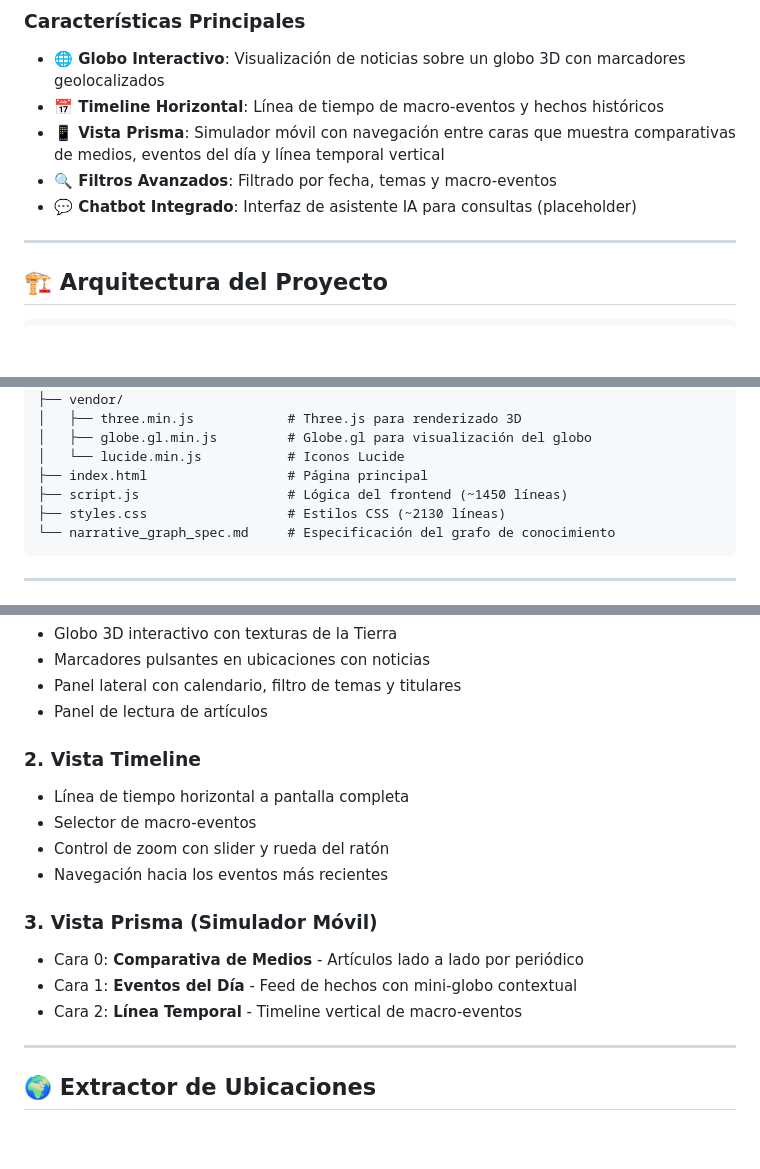
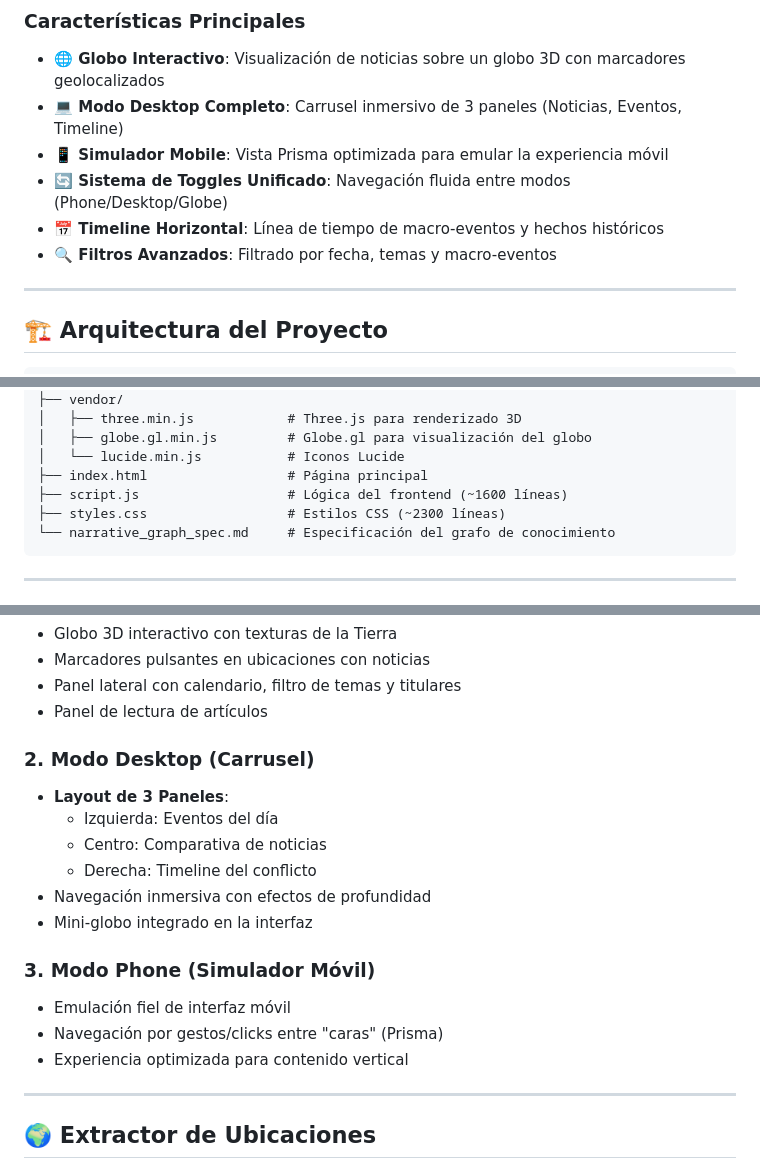
Before and after one commit to nomadicsenseis/Prisma-Frontend, a Markdown page: README.md, 3 parts joined by grey strips. GitHub-like rendering; blank space fills up the shorter version.

````diff
--- a/README.md
+++ b/README.md
@@ -15,10 +15,11 @@ Prisma Aletheia es una aplicación web que permite explorar y analizar noticias
 ### Características Principales
 
 - **🌐 Globo Interactivo**: Visualización de noticias sobre un globo 3D con marcadores geolocalizados
+- **💻 Modo Desktop Completo**: Carrusel inmersivo de 3 paneles (Noticias, Eventos, Timeline)
+- **📱 Simulador Mobile**: Vista Prisma optimizada para emular la experiencia móvil
+- **🔄 Sistema de Toggles Unificado**: Navegación fluida entre modos (Phone/Desktop/Globe)
 - **📅 Timeline Horizontal**: Línea de tiempo de macro-eventos y hechos históricos
-- **📱 Vista Prisma**: Simulador móvil con navegación entre caras que muestra comparativas de medios, eventos del día y línea temporal vertical
 - **🔍 Filtros Avanzados**: Filtrado por fecha, temas y macro-eventos
-- **💬 Chatbot Integrado**: Interfaz de asistente IA para consultas (placeholder)
 
 ---
 
@@ -41,8 +42,8 @@ Frontend/
 │   ├── globe.gl.min.js         # Globe.gl para visualización del globo
 │   └── lucide.min.js           # Iconos Lucide
 ├── index.html                  # Página principal
-├── script.js                   # Lógica del frontend (~1450 líneas)
-├── styles.css                  # Estilos CSS (~2130 líneas)
+├── script.js                   # Lógica del frontend (~1600 líneas)
+├── styles.css                  # Estilos CSS (~2300 líneas)
 └── narrative_graph_spec.md     # Especificación del grafo de conocimiento
 ```
 
@@ -141,16 +142,18 @@ El sistema utiliza un grafo de conocimiento narrativo con la siguiente estructur
 - Panel lateral con calendario, filtro de temas y titulares
 - Panel de lectura de artículos
 
-### 2. Vista Timeline
-- Línea de tiempo horizontal a pantalla completa
-- Selector de macro-eventos
-- Control de zoom con slider y rueda del ratón
-- Navegación hacia los eventos más recientes
+### 2. Modo Desktop (Carrusel)
+- **Layout de 3 Paneles**:
+  - Izquierda: Eventos del día
+  - Centro: Comparativa de noticias
+  - Derecha: Timeline del conflicto
+- Navegación inmersiva con efectos de profundidad
+- Mini-globo integrado en la interfaz
 
-### 3. Vista Prisma (Simulador Móvil)
-- Cara 0: **Comparativa de Medios** - Artículos lado a lado por periódico
-- Cara 1: **Eventos del Día** - Feed de hechos con mini-globo contextual
-- Cara 2: **Línea Temporal** - Timeline vertical de macro-eventos
+### 3. Modo Phone (Simulador Móvil)
+- Emulación fiel de interfaz móvil
+- Navegación por gestos/clicks entre "caras" (Prisma)
+- Experiencia optimizada para contenido vertical
 
 ---
 
````
Also changed, not shown: other parts of README.md (+2 -0 lines).
